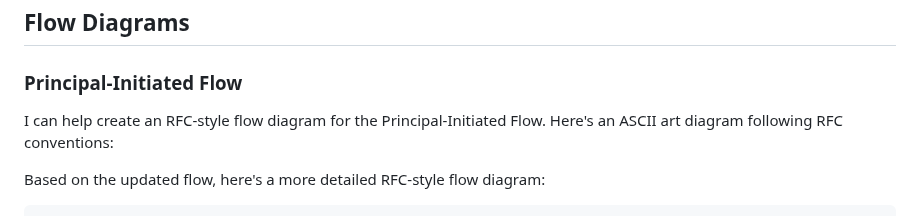
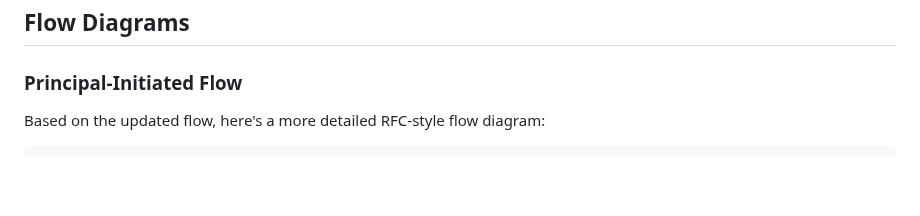
Before and after one commit to ashayraut/oauth-transactiontokens-for-agents, a Markdown page: draft-oauth-transaction-tokens-for-agents.md, the part around the change. Rendered like a GitHub page; blank space fills up the shorter version.

Commit message:
Update Principal-Initiated Flow section
Removed mention of creating an ASCII art diagram for the Principal-Initiated Flow.

```diff
--- a/draft-oauth-transaction-tokens-for-agents.md
+++ b/draft-oauth-transaction-tokens-for-agents.md
@@ -207,7 +207,6 @@ Txn-Token Service.
 ## Flow Diagrams
 
 ### Principal-Initiated Flow
-I can help create an RFC-style flow diagram for the Principal-Initiated Flow. Here's an ASCII art diagram following RFC conventions:
 
 Based on the updated flow, here's a more detailed RFC-style flow diagram:
 
```
